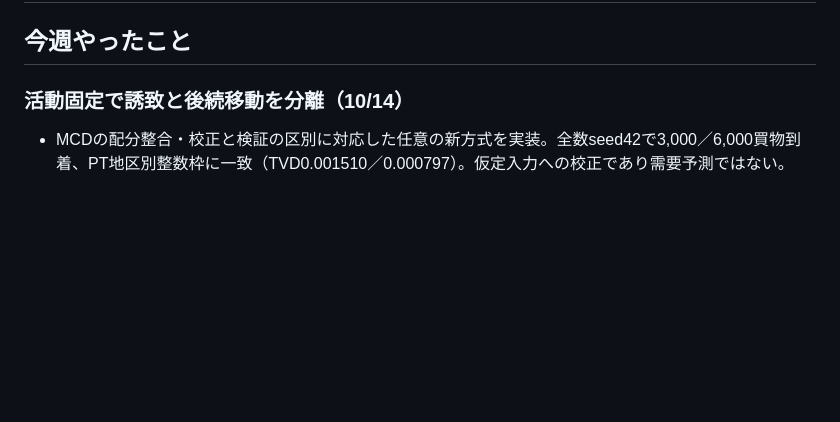
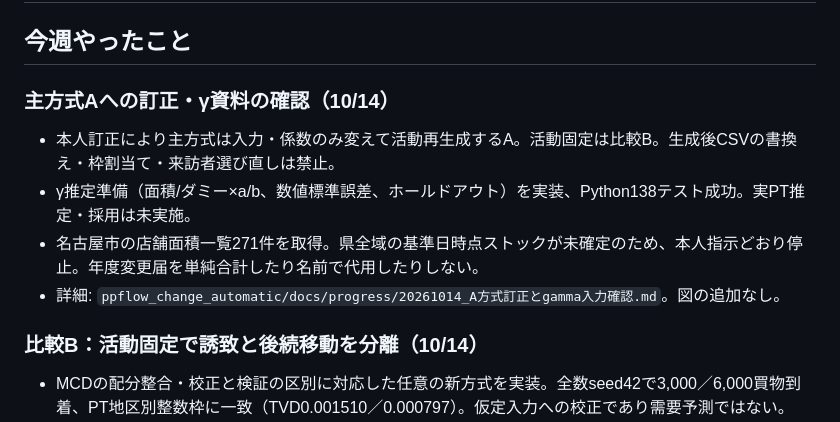
Before and after one commit to onokoro0822/ks, a Markdown page: weekly_reports/20261015.md, the part around the change. Rendered like a GitHub page; blank space fills up the shorter version.

Commit message:
Correct primary research method and record gamma inventory blocker

```diff
--- a/weekly_reports/20261015.md
+++ b/weekly_reports/20261015.md
@@ -7,7 +7,14 @@
 
 ## 今週やったこと
 
-### 活動固定で誘致と後続移動を分離（10/14）
+### 主方式Aへの訂正・γ資料の確認（10/14）
+
+- 本人訂正により主方式は入力・係数のみ変えて活動再生成するA。活動固定は比較B。生成後CSVの書換え・枠割当て・来訪者選び直しは禁止。
+- γ推定準備（面積/ダミー×a/b、数値標準誤差、ホールドアウト）を実装、Python138テスト成功。実PT推定・採用は未実施。
+- 名古屋市の店舗面積一覧271件を取得。県全域の基準日時点ストックが未確定のため、本人指示どおり停止。年度変更届を単純合計したり名前で代用したりしない。
+- 詳細: `ppflow_change_automatic/docs/progress/20261014_A方式訂正とgamma入力確認.md`。図の追加なし。
+
+### 比較B：活動固定で誘致と後続移動を分離（10/14）
 
 - MCDの配分整合・校正と検証の区別に対応した任意の新方式を実装。全数seed42で3,000／6,000買物到着、PT地区別整数枠に一致（TVD0.001510／0.000797）。仮定入力への校正であり需要予測ではない。
 - 活動日時・目的、固定先、非誘致者の不一致0。来訪後の自由目的地変更618／1,249、失敗1／4は元の先を保持。2%seed42〜45も枠一致。
```
